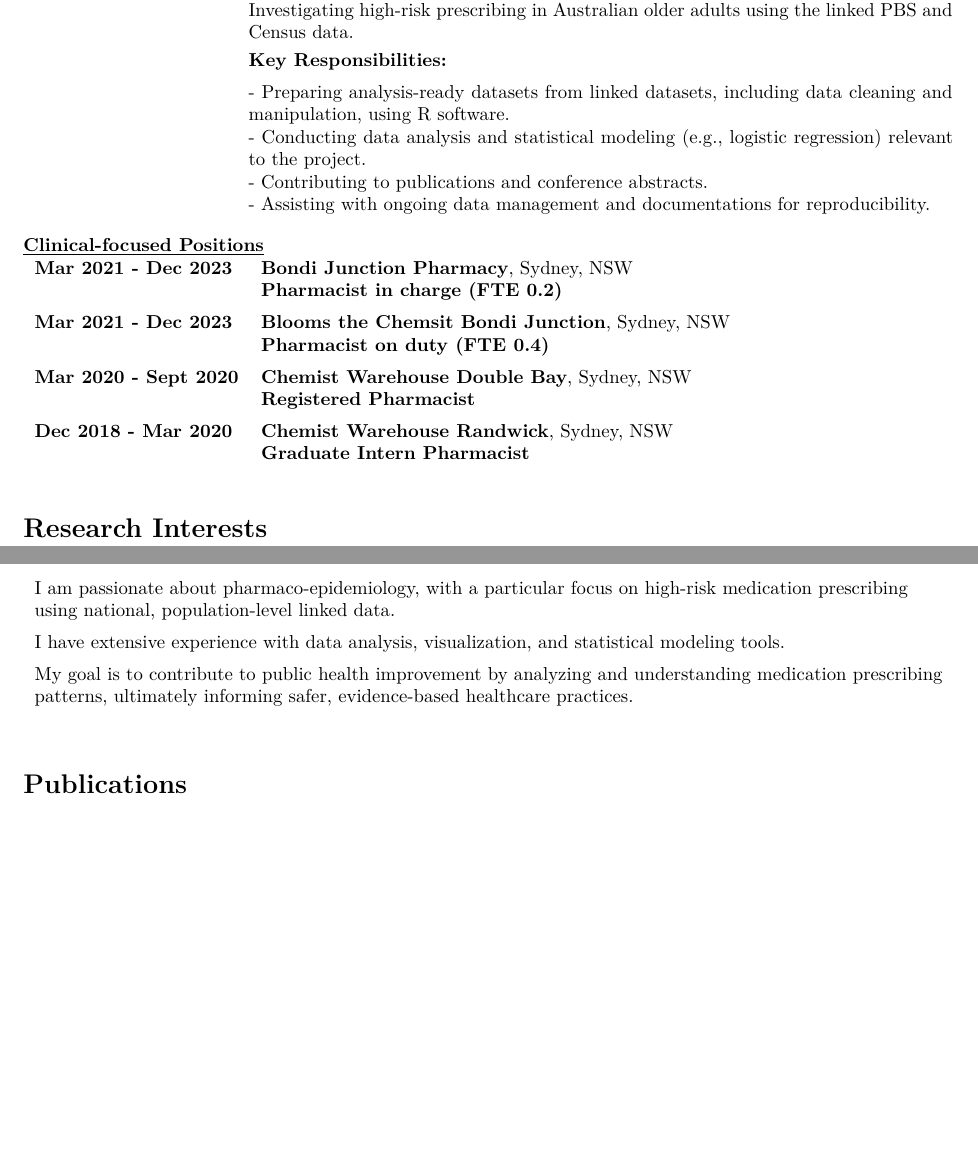
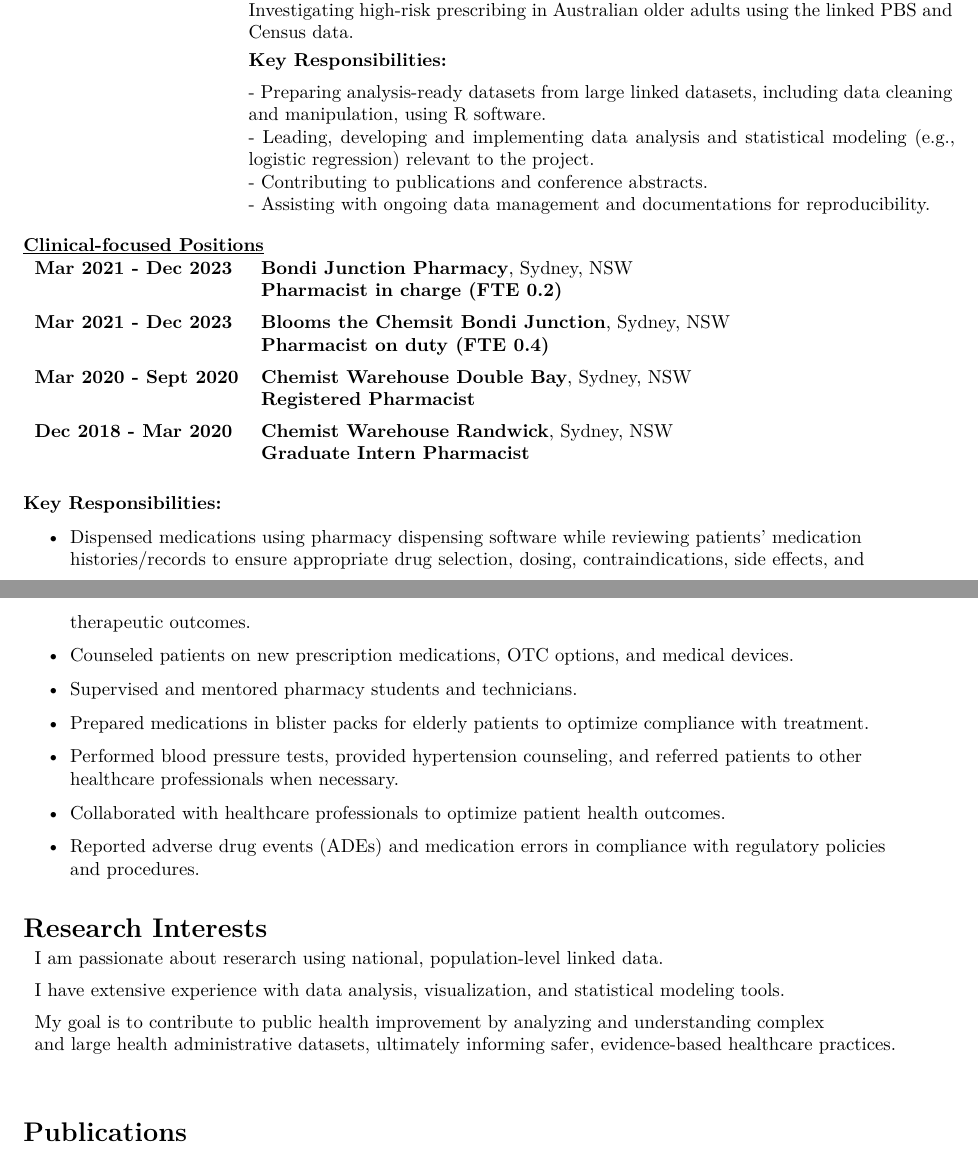
Before and after one commit to WeisiChen1995/CV, a Quarto document (cv-wc.qmd): two parts of pages 2 and 3 of 3, joined at a grey line, cut so that both start at the same text, the shorter picture padded with empty space. Rendered offline with R 4.5, knitr and Pandoc in place of Quarto, then LaTeX, with nearby package versions; some code elsewhere in the file could not run offline.

Commit message:
update cv

```diff
--- a/cv-wc.qmd
+++ b/cv-wc.qmd
@@ -141,8 +141,8 @@ always striving to deliver impactful results in every project I undertake.\\
     & \multicolumn{2}{l}{In this role, I contributed to the Multi-Agency Data Integration Project (MADIP):} \\
     & \multicolumn{2}{p{0.8\textwidth}}{Investigating high-risk prescribing in Australian older adults using the linked PBS and Census data.} \\[15pt]
     & \multicolumn{2}{l}{\textbf{Key Responsibilities:}} \\[5pt]
-    & \multicolumn{2}{p{0.8\textwidth}}{- Preparing analysis-ready datasets from linked datasets, including data cleaning and manipulation, using R software.} \\[5pt]
-    & \multicolumn{2}{p{0.8\textwidth}}{- Conducting data analysis and statistical modeling (e.g., logistic regression) relevant to the project.} \\
+    & \multicolumn{2}{p{0.8\textwidth}}{- Preparing analysis-ready datasets from large linked datasets, including data cleaning and manipulation, using R software.} \\[5pt]
+    & \multicolumn{2}{p{0.8\textwidth}}{- Leading, developing and implementing data analysis and statistical modeling (e.g., logistic regression) relevant to the project.} \\
     & \multicolumn{2}{p{0.8\textwidth}}{- Contributing to publications and conference abstracts.} \\
     & \multicolumn{2}{p{0.8\textwidth}}{- Assisting with ongoing data management and documentations for reproducibility.} \\
 
@@ -172,18 +172,28 @@ always striving to deliver impactful results in every project I undertake.\\
 
 \vspace{-10pt}
 
+\textbf{Key Responsibilities:}
+\begin{itemize}
+    \item Dispensed medications using pharmacy dispensing software while reviewing patients’ medication histories/records to ensure appropriate drug selection, dosing, contraindications, side effects, and therapeutic outcomes.
+    \item Counseled patients on new prescription medications, OTC options, and medical devices.
+    \item Supervised and mentored pharmacy students and technicians.
+    \item Prepared medications in blister packs for elderly patients to optimize compliance with treatment.
+    \item Performed blood pressure tests, provided hypertension counseling, and referred patients to other healthcare professionals when necessary.
+    \item Collaborated with healthcare professionals to optimize patient health outcomes.
+    \item Reported adverse drug events (ADEs) and medication errors in compliance with regulatory policies and procedures.
+\end{itemize}
+
+
 
 # Research Interests
 
 \vspace{-10pt}
 \begin{longtable}{llp{15cm}}
-I am passionate about pharmaco-epidemiology, with a particular focus on high-risk medication prescribing\\
-using national, population-level linked data. \\[5pt]
+I am passionate about reserarch using national, population-level linked data. \\[5pt]
 
 I have extensive experience with data analysis, visualization, and statistical modeling tools. \\[5pt]
 
-My goal is to contribute to public health improvement by analyzing and understanding medication prescribing  \\
-patterns, ultimately informing safer, evidence-based healthcare practices. \\[10pt]
+My goal is to contribute to public health improvement by analyzing and understanding complex \\ and large health administrative datasets, ultimately informing safer, evidence-based healthcare practices. \\[10pt]
 
 \end{longtable}
 
```
Also changed, not shown: cv-wc.pdf, cv-wc.qmd (4 more changed lines), 1 other file.
